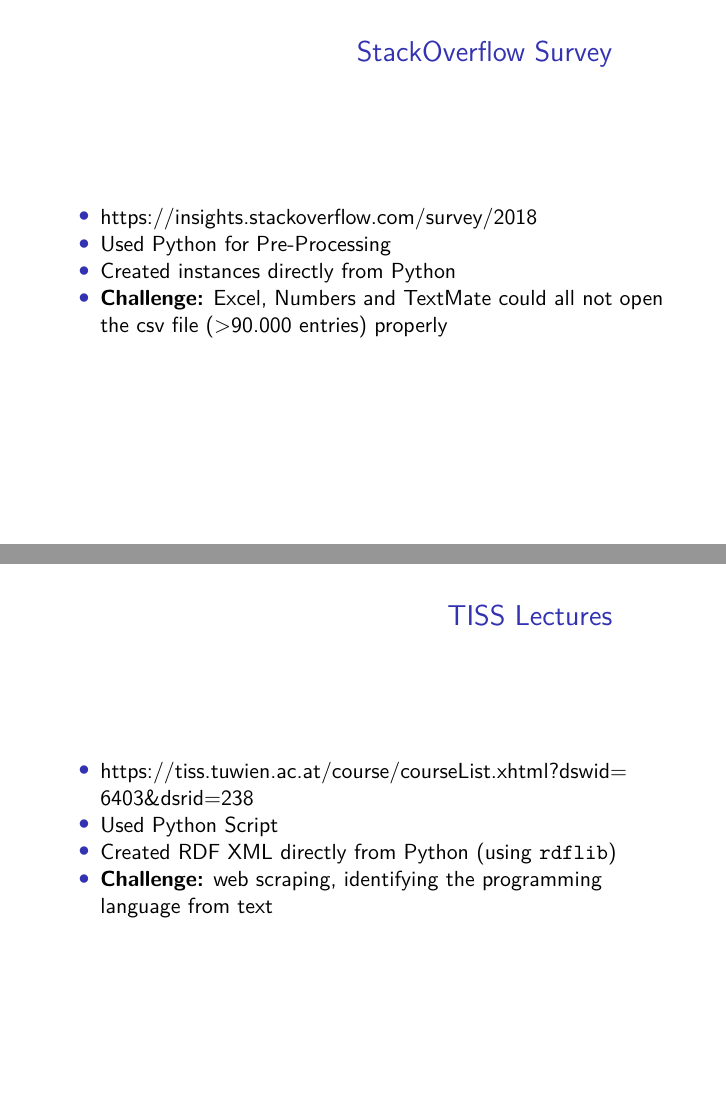
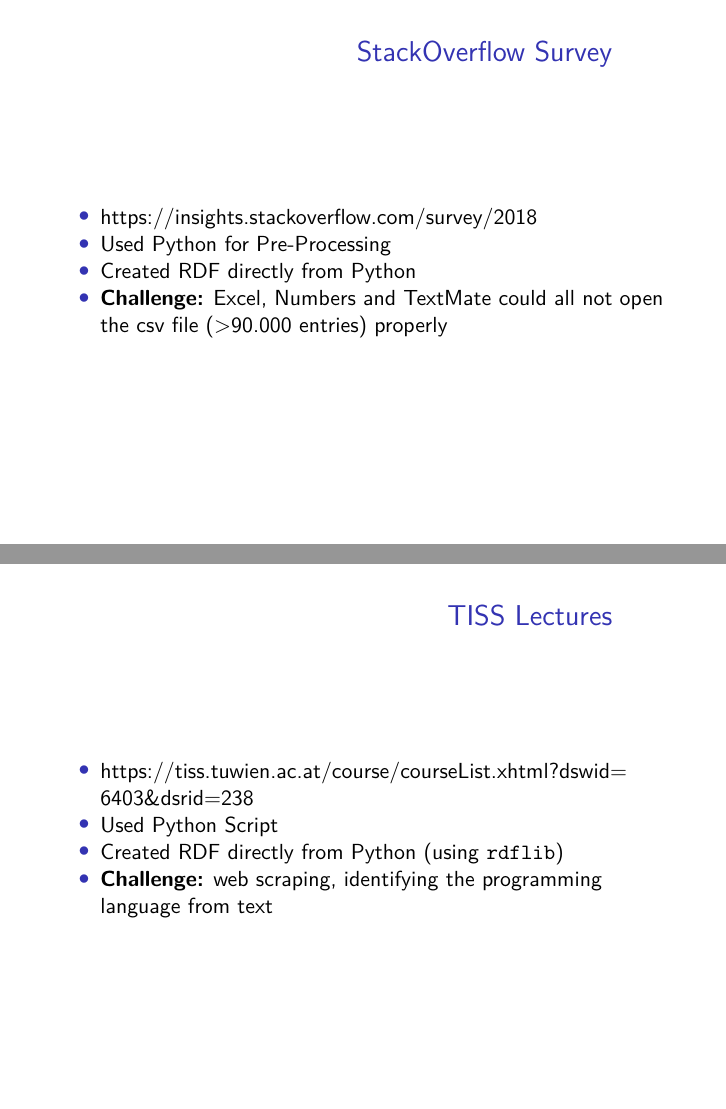
Before and after one commit to helmuthb/semantic-systems, an R Markdown document (presentation/presentation.Rmd): pages 6 and 8 of 18, joined at a grey line. The pictures show the output file presentation.pdf that the author committed with the source.

Commit message:
Removed XML from RDF

```diff
--- a/presentation/presentation.Rmd
+++ b/presentation/presentation.Rmd
@@ -67,7 +67,7 @@ knitr::include_graphics('iphone-mockup.png')
 
 * https://insights.stackoverflow.com/survey/2018
 * Used Python for Pre-Processing
-* Created instances directly from Python
+* Created RDF directly from Python
 * **Challenge:** Excel, Numbers and TextMate could all not open the csv file (>90.000 entries) properly
 
 ## GitHub Repositories Data
@@ -81,7 +81,7 @@ knitr::include_graphics('iphone-mockup.png')
 
 * https://tiss.tuwien.ac.at/course/courseList.xhtml?dswid=6403&dsrid=238
 * Used Python Script
-* Created RDF XML directly from Python (using `rdflib`)
+* Created RDF directly from Python (using `rdflib`)
 * **Challenge:** web scraping, identifying the programming language from text
 
 ## Ontology #1
```
Also changed, not shown: presentation.pdf, presentation/presentation.Rmd (4 more changed lines).
